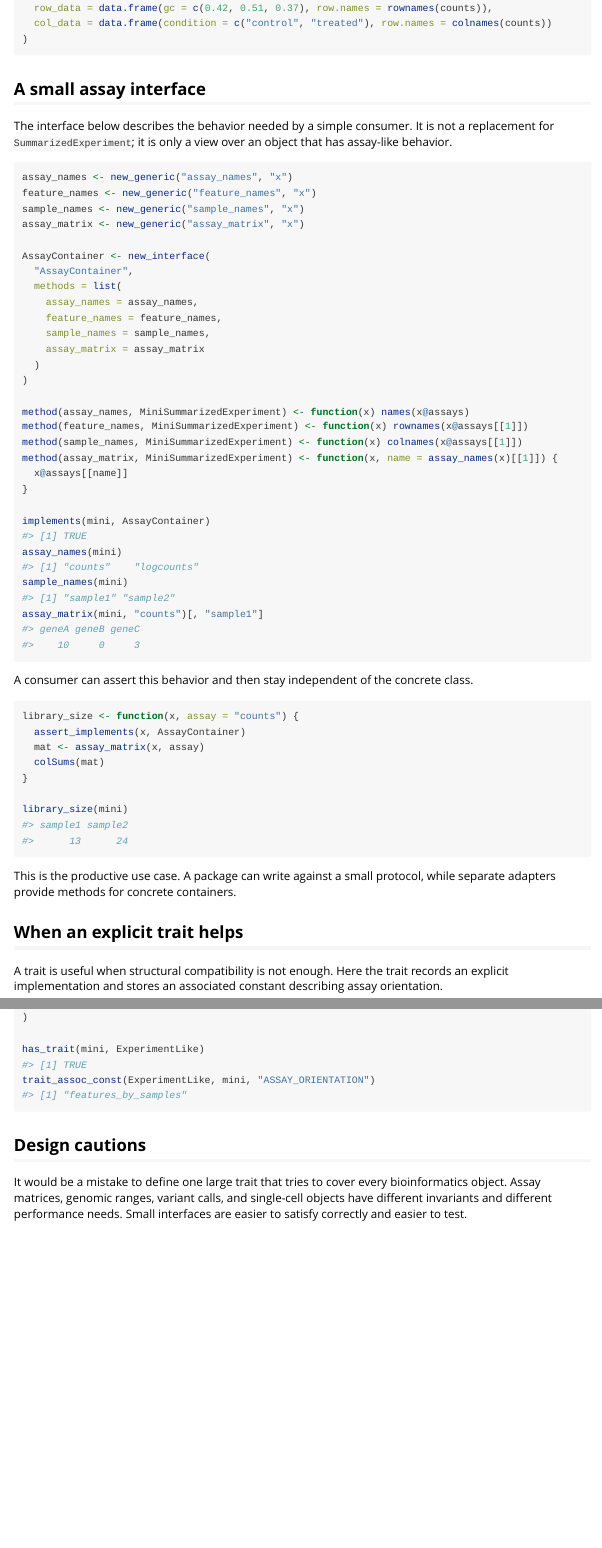
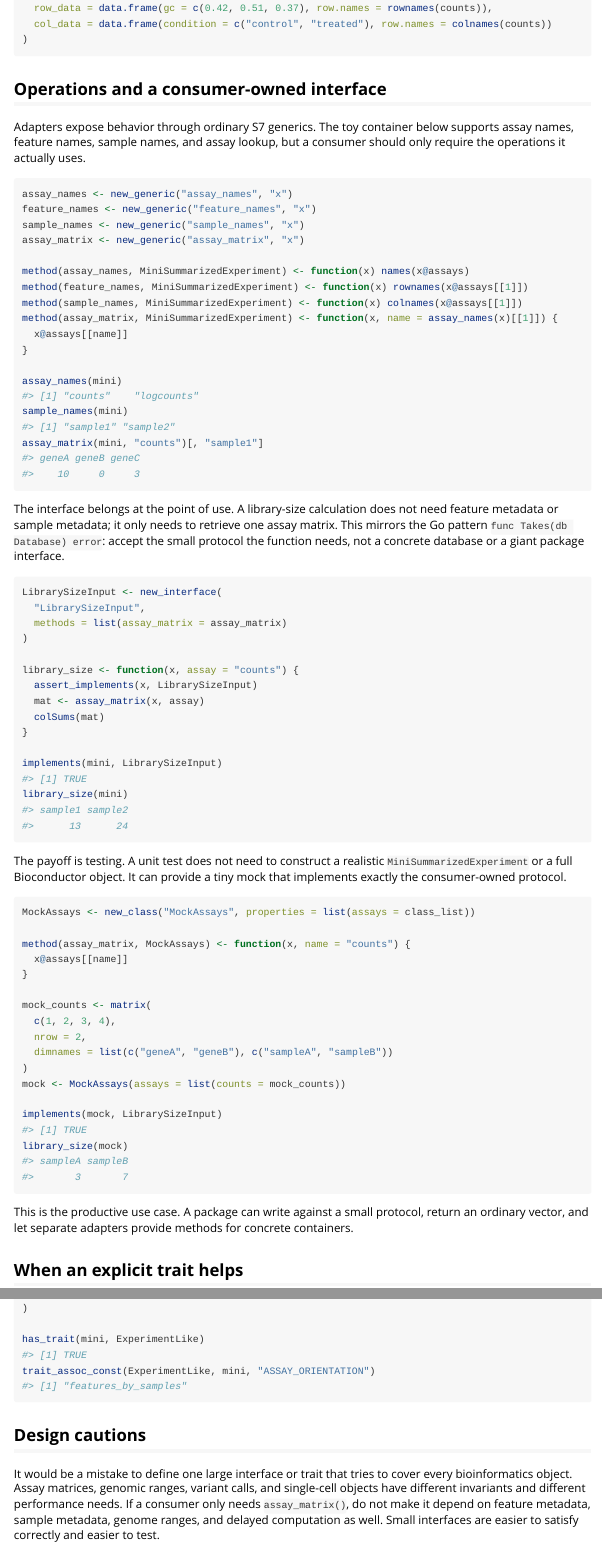
Before and after one commit to sounkou-bioinfo/s7contract, an R Markdown document (vignettes/bioinformatics-interfaces.Rmd): the page in a window 1100 px wide, from 1460 px down before the commit and from 1480 px down after it, so that both start at the same text, and a second part further down, joined at a grey line. Rendered offline with R 4.5, knitr and Pandoc, with nearby package versions.

Commit message:
Document point-of-use interfaces and mocks

````diff
--- a/vignettes/bioinformatics-interfaces.Rmd
+++ b/vignettes/bioinformatics-interfaces.Rmd
@@ -96,27 +97,17 @@ mini <- MiniSummarizedExperiment(
 )
 ```
 
-## A small assay interface
+## Operations and a consumer-owned interface
 
-The interface below describes the behavior needed by a simple consumer.  It is
-not a replacement for `SummarizedExperiment`; it is only a view over an object
-that has assay-like behavior.
+Adapters expose behavior through ordinary S7 generics.  The toy container below
+supports assay names, feature names, sample names, and assay lookup, but a
+consumer should only require the operations it actually uses.
 
-```{r assay-interface}
+```{r assay-operations}
 assay_names <- new_generic("assay_names", "x")
 feature_names <- new_generic("feature_names", "x")
 sample_names <- new_generic("sample_names", "x")
 assay_matrix <- new_generic("assay_matrix", "x")
-
-AssayContainer <- new_interface(
-  "AssayContainer",
-  methods = list(
-    assay_names = assay_names,
-    feature_names = feature_names,
-    sample_names = sample_names,
-    assay_matrix = assay_matrix
-  )
-)
 
 method(assay_names, MiniSummarizedExperiment) <- function(x) names(x@assays)
 method(feature_names, MiniSummarizedExperiment) <- function(x) rownames(x@assays[[1]])
@@ -125,27 +116,58 @@ method(assay_matrix, MiniSummarizedExperiment) <- function(x, name = assay_names
   x@assays[[name]]
 }
 
-implements(mini, AssayContainer)
 assay_names(mini)
 sample_names(mini)
 assay_matrix(mini, "counts")[, "sample1"]
 ```
 
-A consumer can assert this behavior and then stay independent of the concrete
-class.
+The interface belongs at the point of use.  A library-size calculation does not
+need feature metadata or sample metadata; it only needs to retrieve one assay
+matrix.  This mirrors the Go pattern `func Takes(db Database) error`: accept the
+small protocol the function needs, not a concrete database or a giant package
+interface.
 
 ```{r assay-consumer}
+LibrarySizeInput <- new_interface(
+  "LibrarySizeInput",
+  methods = list(assay_matrix = assay_matrix)
+)
+
 library_size <- function(x, assay = "counts") {
-  assert_implements(x, AssayContainer)
+  assert_implements(x, LibrarySizeInput)
   mat <- assay_matrix(x, assay)
   colSums(mat)
 }
 
+implements(mini, LibrarySizeInput)
 library_size(mini)
 ```
 
+The payoff is testing.  A unit test does not need to construct a realistic
+`MiniSummarizedExperiment` or a full Bioconductor object.  It can provide a tiny
+mock that implements exactly the consumer-owned protocol.
+
+```{r assay-mock}
+MockAssays <- new_class("MockAssays", properties = list(assays = class_list))
+
+method(assay_matrix, MockAssays) <- function(x, name = "counts") {
+  x@assays[[name]]
+}
+
+mock_counts <- matrix(
+  c(1, 2, 3, 4),
+  nrow = 2,
+  dimnames = list(c("geneA", "geneB"), c("sampleA", "sampleB"))
+)
+mock <- MockAssays(assays = list(counts = mock_counts))
+
+implements(mock, LibrarySizeInput)
+library_size(mock)
+```
+
 This is the productive use case.  A package can write against a small protocol,
-while separate adapters provide methods for concrete containers.
+return an ordinary vector, and let separate adapters provide methods for
+concrete containers.
 
 ## When an explicit trait helps
 
@@ -184,10 +206,12 @@ trait_assoc_const(ExperimentLike, mini, "ASSAY_ORIENTATION")
 
 ## Design cautions
 
-It would be a mistake to define one large trait that tries to cover every
-bioinformatics object.  Assay matrices, genomic ranges, variant calls, and
+It would be a mistake to define one large interface or trait that tries to cover
+every bioinformatics object.  Assay matrices, genomic ranges, variant calls, and
 single-cell objects have different invariants and different performance needs.
-Small interfaces are easier to satisfy correctly and easier to test.
+If a consumer only needs `assay_matrix()`, do not make it depend on feature
+metadata, sample metadata, genome ranges, and delayed computation as well.  Small
+interfaces are easier to satisfy correctly and easier to test.
 
 It would also be a mistake to claim that an interface proves biological
 correctness.  Method availability does not prove that samples are comparable,
````
Also changed, not shown: R/interface.R (+8 -2 lines), README.Rmd (+10 -1 lines), vignettes/s7-interfaces-and-traits.Rmd (+24 -6 lines), README.md, vignettes/bioinformatics-interfaces.Rmd (8 more changed lines), 1 other file.
